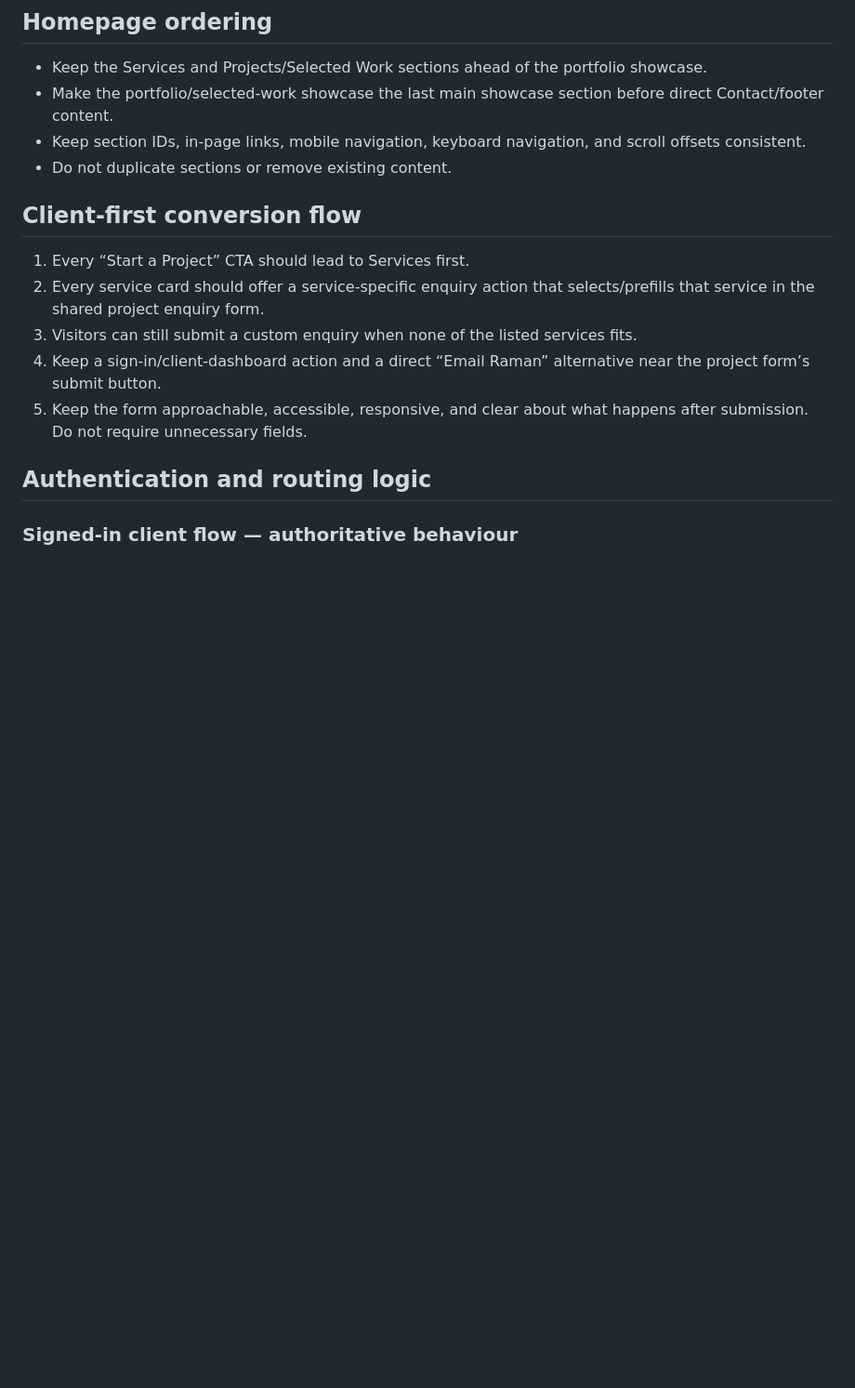
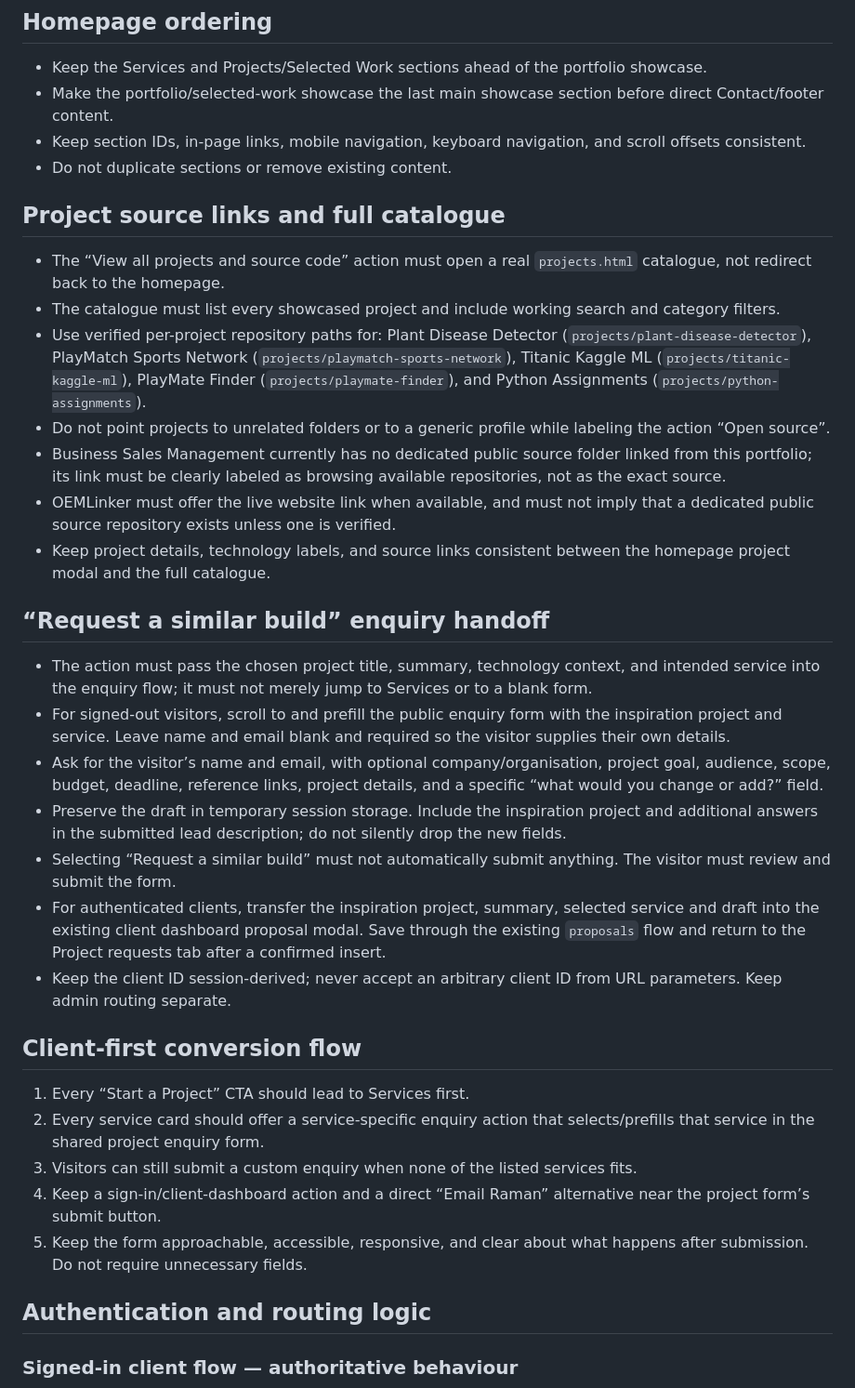
Before and after one commit to ramanmanoharsingh/portfolio, a Markdown page: CLIENT_CONVERSION_IMPLEMENTATION.md, the part around one of its changes. Shown at 93% size. Rendered like a GitHub page; blank space fills up the shorter version.

Commit message:
Document project source mapping and similar-build enquiry handoff

```diff
--- a/CLIENT_CONVERSION_IMPLEMENTATION.md
+++ b/CLIENT_CONVERSION_IMPLEMENTATION.md
@@ -10,6 +10,26 @@ Treat this document as the acceptance criteria for the homepage and client enqui
 - Make the portfolio/selected-work showcase the last main showcase section before direct Contact/footer content.
 - Keep section IDs, in-page links, mobile navigation, keyboard navigation, and scroll offsets consistent.
 - Do not duplicate sections or remove existing content.
+
+## Project source links and full catalogue
+
+- The “View all projects and source code” action must open a real `projects.html` catalogue, not redirect back to the homepage.
+- The catalogue must list every showcased project and include working search and category filters.
+- Use verified per-project repository paths for: Plant Disease Detector (`projects/plant-disease-detector`), PlayMatch Sports Network (`projects/playmatch-sports-network`), Titanic Kaggle ML (`projects/titanic-kaggle-ml`), PlayMate Finder (`projects/playmate-finder`), and Python Assignments (`projects/python-assignments`).
+- Do not point projects to unrelated folders or to a generic profile while labeling the action “Open source”.
+- Business Sales Management currently has no dedicated public source folder linked from this portfolio; its link must be clearly labeled as browsing available repositories, not as the exact source.
+- OEMLinker must offer the live website link when available, and must not imply that a dedicated public source repository exists unless one is verified.
+- Keep project details, technology labels, and source links consistent between the homepage project modal and the full catalogue.
+
+## “Request a similar build” enquiry handoff
+
+- The action must pass the chosen project title, summary, technology context, and intended service into the enquiry flow; it must not merely jump to Services or to a blank form.
+- For signed-out visitors, scroll to and prefill the public enquiry form with the inspiration project and service. Leave name and email blank and required so the visitor supplies their own details.
+- Ask for the visitor’s name and email, with optional company/organisation, project goal, audience, scope, budget, deadline, reference links, project details, and a specific “what would you change or add?” field.
+- Preserve the draft in temporary session storage. Include the inspiration project and additional answers in the submitted lead description; do not silently drop the new fields.
+- Selecting “Request a similar build” must not automatically submit anything. The visitor must review and submit the form.
+- For authenticated clients, transfer the inspiration project, summary, selected service and draft into the existing client dashboard proposal modal. Save through the existing `proposals` flow and return to the Project requests tab after a confirmed insert.
+- Keep the client ID session-derived; never accept an arbitrary client ID from URL parameters. Keep admin routing separate.
 
 ## Client-first conversion flow
 
```
Also changed, not shown: other parts of CLIENT_CONVERSION_IMPLEMENTATION.md (+5 -0 lines).
